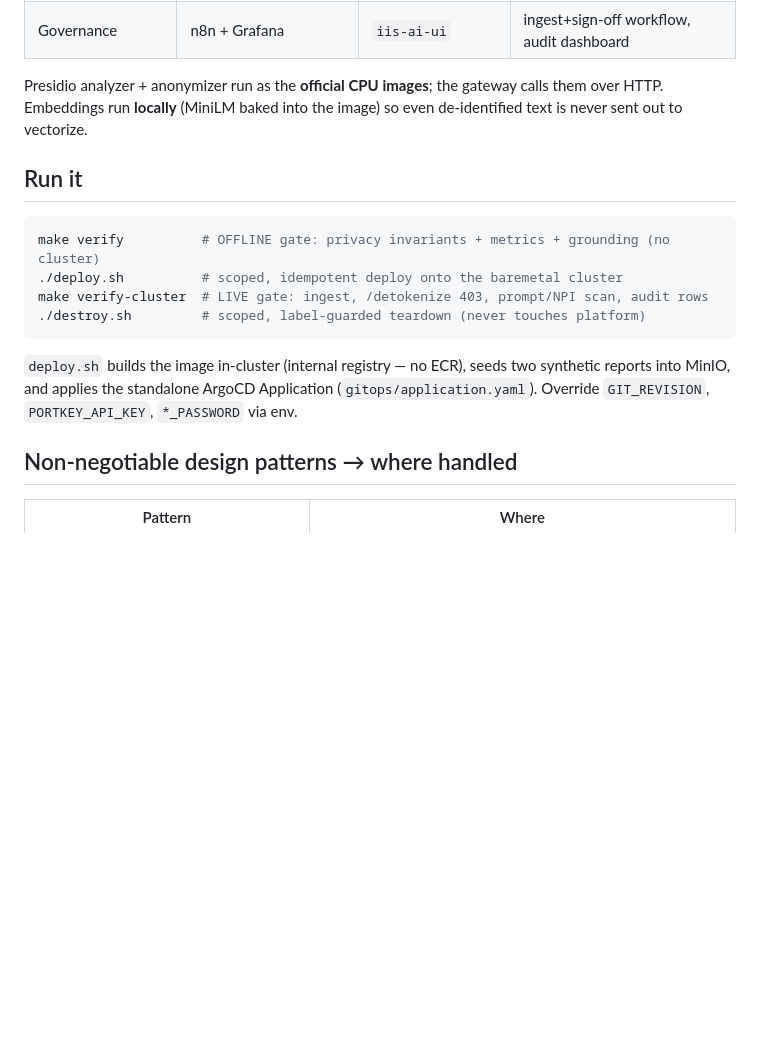
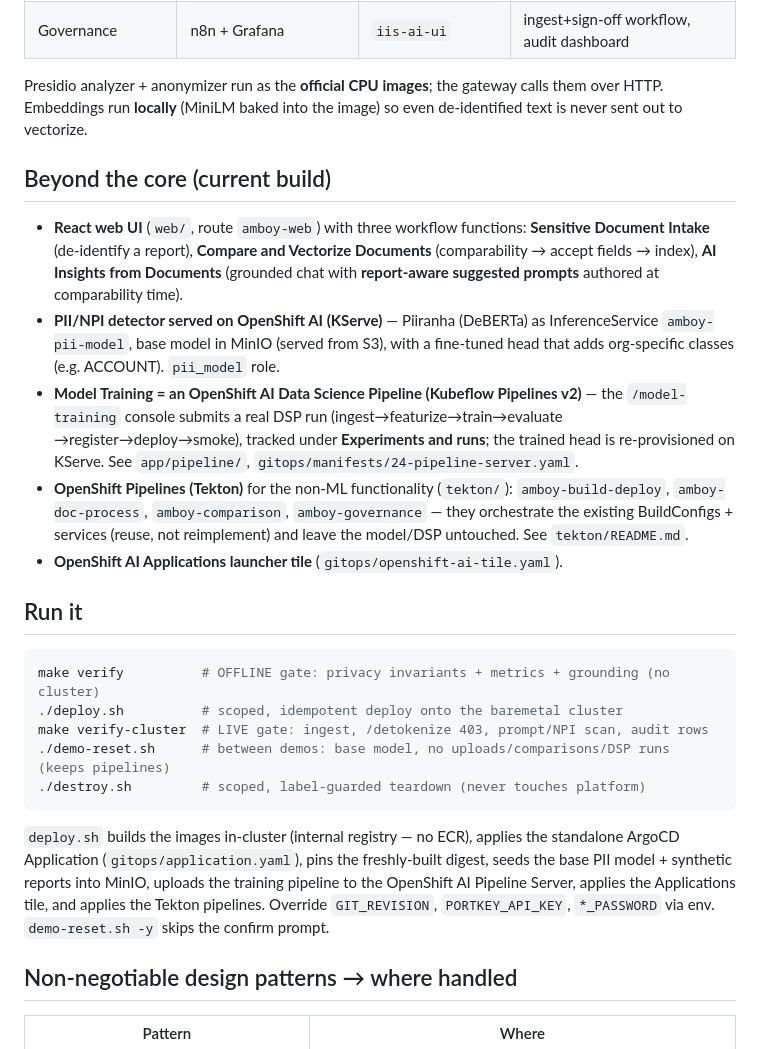
Before and after one commit to sankat447/company-demos, a Markdown page: amboy/README.md, the part around the change. GitHub-like rendering; blank space fills up the shorter version.

````diff
--- a/amboy/README.md
+++ b/amboy/README.md
@@ -34,19 +34,41 @@ Presidio analyzer + anonymizer run as the **official CPU images**; the gateway
 calls them over HTTP. Embeddings run **locally** (MiniLM baked into the image) so
 even de-identified text is never sent out to vectorize.
 
+## Beyond the core (current build)
+
+- **React web UI** (`web/`, route `amboy-web`) with three workflow functions:
+  **Sensitive Document Intake** (de-identify a report), **Compare and Vectorize
+  Documents** (comparability → accept fields → index), **AI Insights from Documents**
+  (grounded chat with **report-aware suggested prompts** authored at comparability time).
+- **PII/NPI detector served on OpenShift AI (KServe)** — Piiranha (DeBERTa) as
+  InferenceService `amboy-pii-model`, base model in MinIO (served from S3), with a
+  fine-tuned head that adds org-specific classes (e.g. ACCOUNT). `pii_model` role.
+- **Model Training = an OpenShift AI Data Science Pipeline (Kubeflow Pipelines v2)** —
+  the `/model-training` console submits a real DSP run (ingest→featurize→train→evaluate
+  →register→deploy→smoke), tracked under **Experiments and runs**; the trained head is
+  re-provisioned on KServe. See `app/pipeline/`, `gitops/manifests/24-pipeline-server.yaml`.
+- **OpenShift Pipelines (Tekton)** for the non-ML functionality (`tekton/`):
+  `amboy-build-deploy`, `amboy-doc-process`, `amboy-comparison`, `amboy-governance` —
+  they orchestrate the existing BuildConfigs + services (reuse, not reimplement) and
+  leave the model/DSP untouched. See `tekton/README.md`.
+- **OpenShift AI Applications launcher tile** (`gitops/openshift-ai-tile.yaml`).
+
 ## Run it
 
 ```bash
 make verify          # OFFLINE gate: privacy invariants + metrics + grounding (no cluster)
 ./deploy.sh          # scoped, idempotent deploy onto the baremetal cluster
 make verify-cluster  # LIVE gate: ingest, /detokenize 403, prompt/NPI scan, audit rows
+./demo-reset.sh      # between demos: base model, no uploads/comparisons/DSP runs (keeps pipelines)
 ./destroy.sh         # scoped, label-guarded teardown (never touches platform)
 ```
 
-`deploy.sh` builds the image in-cluster (internal registry — no ECR), seeds two
-synthetic reports into MinIO, and applies the standalone ArgoCD Application
-(`gitops/application.yaml`). Override `GIT_REVISION`, `PORTKEY_API_KEY`,
-`*_PASSWORD` via env.
+`deploy.sh` builds the images in-cluster (internal registry — no ECR), applies the
+standalone ArgoCD Application (`gitops/application.yaml`), pins the freshly-built
+digest, seeds the base PII model + synthetic reports into MinIO, uploads the training
+pipeline to the OpenShift AI Pipeline Server, applies the Applications tile, and
+applies the Tekton pipelines. Override `GIT_REVISION`, `PORTKEY_API_KEY`, `*_PASSWORD`
+via env. `demo-reset.sh -y` skips the confirm prompt.
 
 ## Non-negotiable design patterns → where handled
 
````
Also changed, not shown: amboy/ARCHITECTURE.md (+32 -0 lines), amboy/CLAUDE.md (+14 -0 lines).
